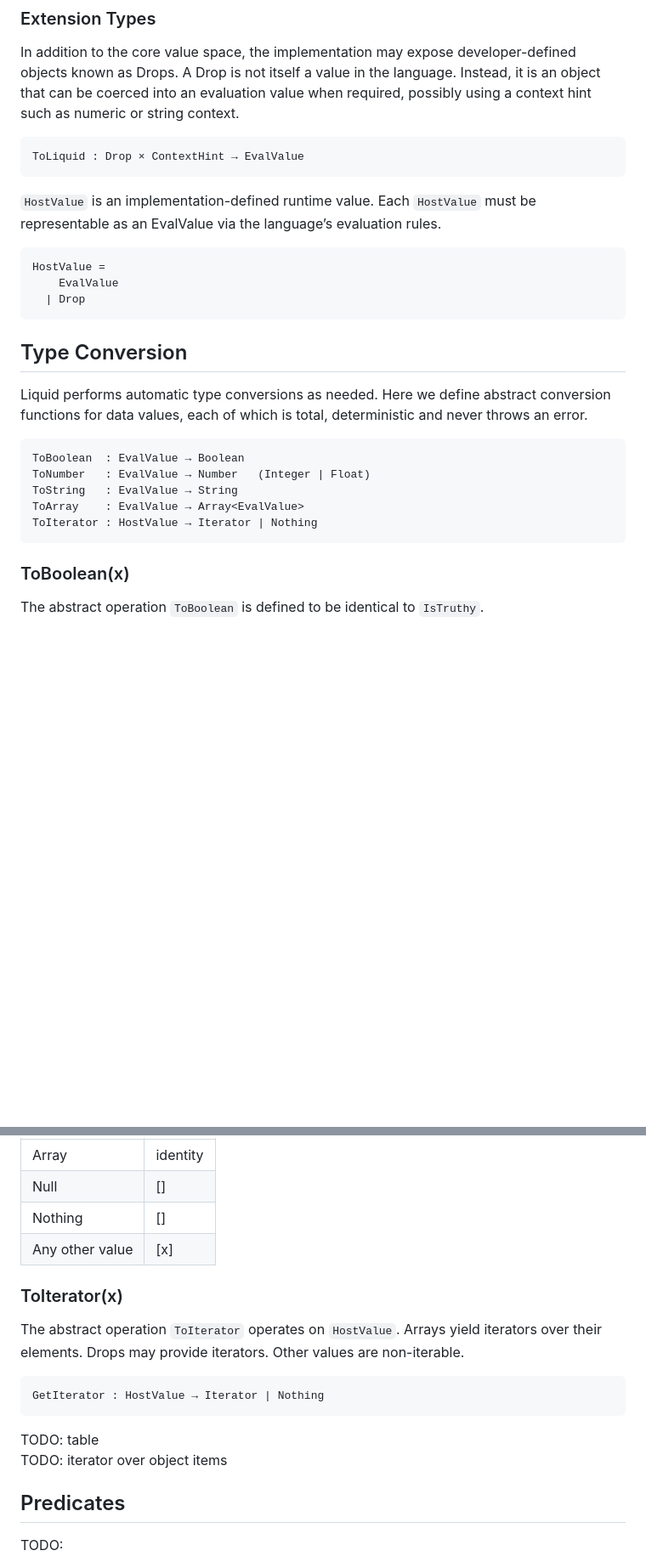
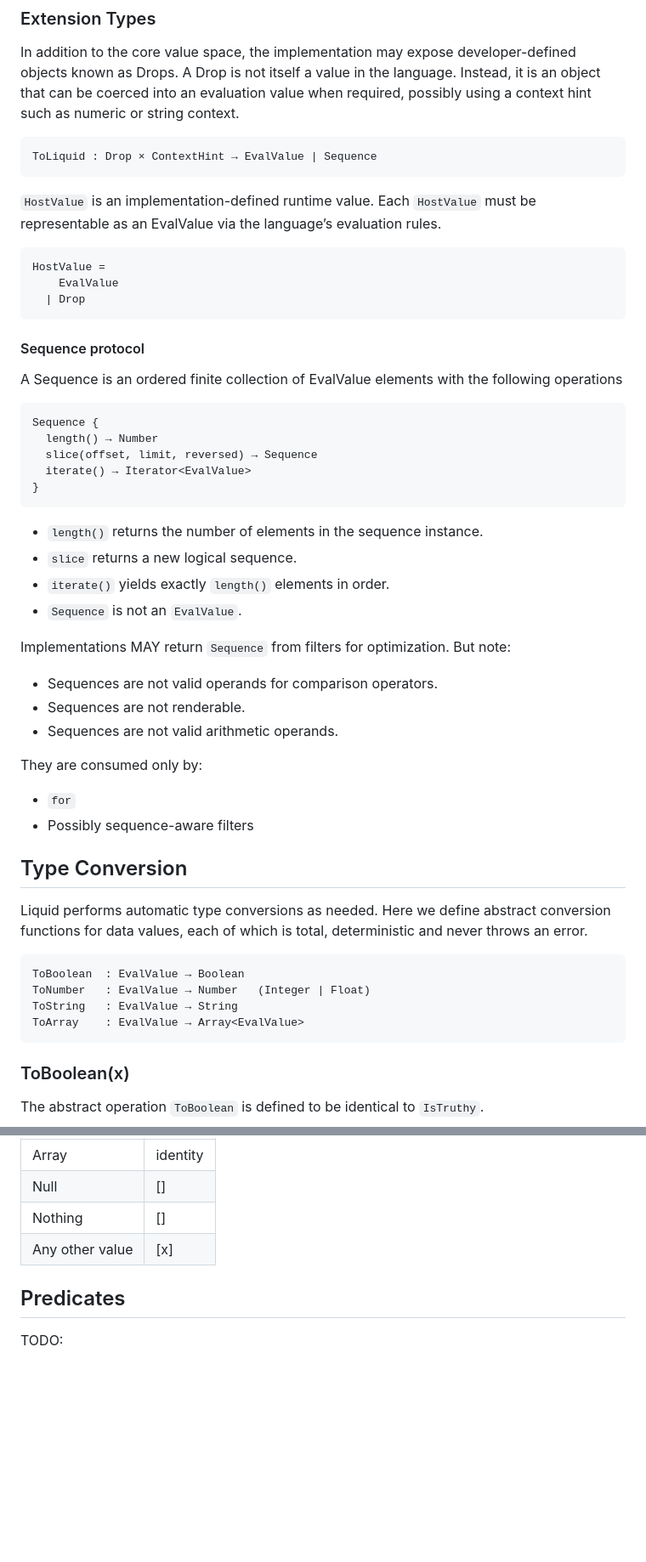
Before and after one commit to jg-rp/template-expression-spec, a Markdown page: spec.md, 2 parts joined by grey strips. Shown at 85% size. Drawn GitHub-style; blank space fills up the shorter version.

Commit message:
Sequence protocol

````diff
--- a/spec.md
+++ b/spec.md
@@ -48,7 +48,7 @@ Every syntactically valid expression evaluates to a value and does not raise an
 In addition to the core value space, the implementation may expose developer-defined objects known as Drops. A Drop is not itself a value in the language. Instead, it is an object that can be coerced into an evaluation value when required, possibly using a context hint such as numeric or string context.
 
 ```
-ToLiquid : Drop × ContextHint → EvalValue
+ToLiquid : Drop × ContextHint → EvalValue | Sequence
 ```
 
 `HostValue` is an implementation-defined runtime value. Each `HostValue` must be representable as an EvalValue via the language’s evaluation rules.
@@ -59,6 +59,34 @@ HostValue =
   | Drop
 ```
 
+#### Sequence protocol
+
+A Sequence is an ordered finite collection of EvalValue elements with the following operations
+
+```
+Sequence {
+  length() → Number
+  slice(offset, limit, reversed) → Sequence
+  iterate() → Iterator<EvalValue>
+}
+```
+
+- `length()` returns the number of elements in the sequence instance.
+- `slice` returns a new logical sequence.
+- `iterate()` yields exactly `length()` elements in order.
+- `Sequence` is not an `EvalValue`.
+
+Implementations MAY return `Sequence` from filters for optimization. But note:
+
+- Sequences are not valid operands for comparison operators.
+- Sequences are not renderable.
+- Sequences are not valid arithmetic operands.
+
+They are consumed only by:
+
+- `for`
+- Possibly sequence-aware filters
+
 ## Type Conversion
 
 Liquid performs automatic type conversions as needed. Here we define abstract conversion functions for data values, each of which is total, deterministic and never throws an error.
@@ -68,7 +96,6 @@ ToBoolean  : EvalValue → Boolean
 ToNumber   : EvalValue → Number   (Integer | Float)
 ToString   : EvalValue → String
 ToArray    : EvalValue → Array<EvalValue>
-ToIterator : HostValue → Iterator | Nothing
 ```
 
 ### ToBoolean(x)
@@ -140,17 +167,6 @@ ToArray   : EvalValue → Array<EvalValue>
 | Null            | []       |
 | Nothing         | []       |
 | Any other value | [x]      |
-
-### ToIterator(x)
-
-The abstract operation `ToIterator` operates on `HostValue`. Arrays yield iterators over their elements. Drops may provide iterators. Other values are non-iterable.
-
-```
-GetIterator : HostValue → Iterator | Nothing
-```
-
-TODO: table
-TODO: iterator over object items
 
 ## Predicates
 
````
